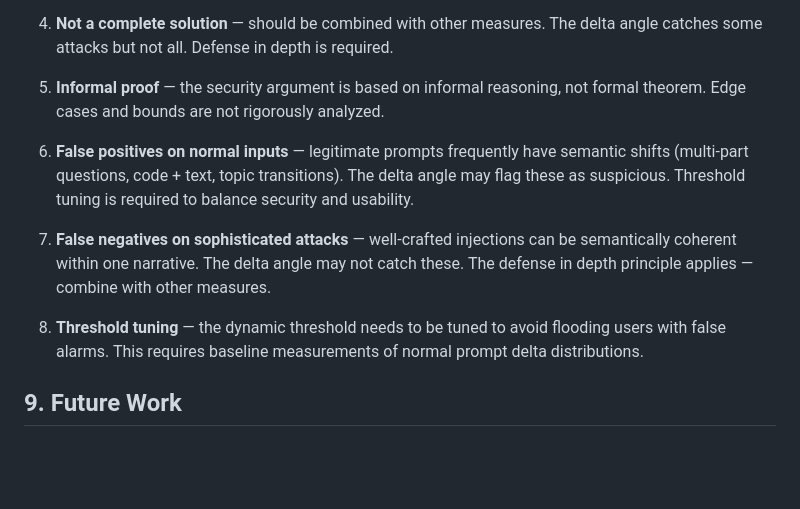
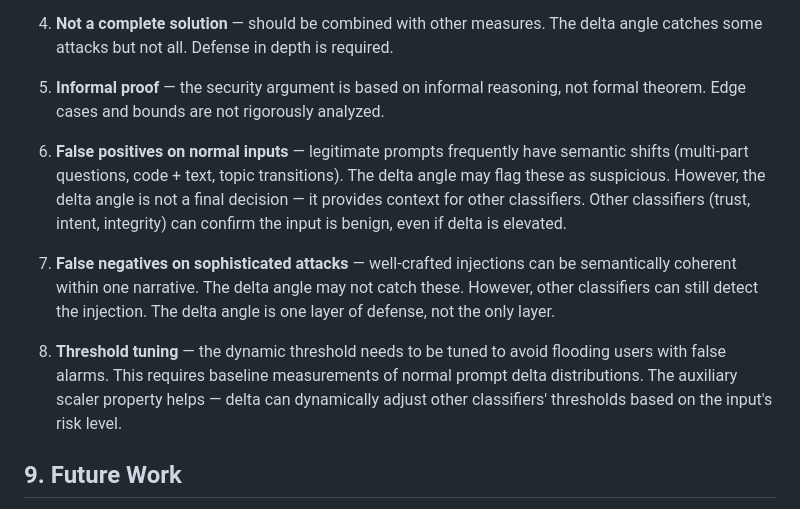
Before and after one commit to BashhScriptKid/flara-research, a Markdown page: Delta_Angle_Security_Paper.md, the part around the change. GitHub-like rendering; blank space fills up the shorter version.

Commit message:
Clarify: delta angle provides context, not final decision
- False positives: other classifiers can confirm benign input
- False negatives: other classifiers can detect injection
- Auxiliary scaler: delta adjusts other classifiers' thresholds
- Delta is one layer of defense, not the only layer

```diff
--- a/Delta_Angle_Security_Paper.md
+++ b/Delta_Angle_Security_Paper.md
@@ -331,11 +331,11 @@ The delta checksum can be used to evaluate whether a model is being manipulated.
 
 5. **Informal proof** — the security argument is based on informal reasoning, not formal theorem. Edge cases and bounds are not rigorously analyzed.
 
-6. **False positives on normal inputs** — legitimate prompts frequently have semantic shifts (multi-part questions, code + text, topic transitions). The delta angle may flag these as suspicious. Threshold tuning is required to balance security and usability.
+6. **False positives on normal inputs** — legitimate prompts frequently have semantic shifts (multi-part questions, code + text, topic transitions). The delta angle may flag these as suspicious. However, the delta angle is not a final decision — it provides context for other classifiers. Other classifiers (trust, intent, integrity) can confirm the input is benign, even if delta is elevated.
 
-7. **False negatives on sophisticated attacks** — well-crafted injections can be semantically coherent within one narrative. The delta angle may not catch these. The defense in depth principle applies — combine with other measures.
+7. **False negatives on sophisticated attacks** — well-crafted injections can be semantically coherent within one narrative. The delta angle may not catch these. However, other classifiers can still detect the injection. The delta angle is one layer of defense, not the only layer.
 
-8. **Threshold tuning** — the dynamic threshold needs to be tuned to avoid flooding users with false alarms. This requires baseline measurements of normal prompt delta distributions.
+8. **Threshold tuning** — the dynamic threshold needs to be tuned to avoid flooding users with false alarms. This requires baseline measurements of normal prompt delta distributions. The auxiliary scaler property helps — delta can dynamically adjust other classifiers' thresholds based on the input's risk level.
 
 ## 9. Future Work
 
```
